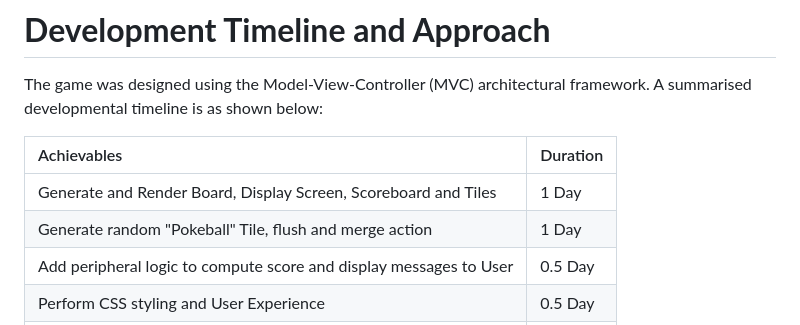
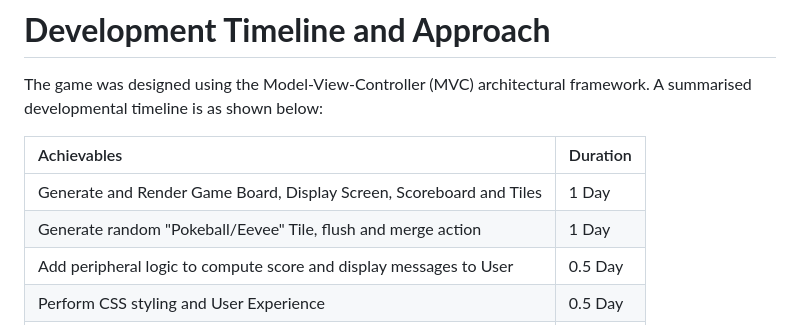
Before and after one commit to gregoryfoo95/Eeveelution, a Markdown page: README.md, the part around the change. Drawn GitHub-style.

```diff
--- a/README.md
+++ b/README.md
@@ -52,8 +52,8 @@ The game was designed using the Model-View-Controller (MVC) architectural framew
 
 | Achievables | Duration |
 | :--- | :----------- |
-| Generate and Render Board, Display Screen, Scoreboard and Tiles | 1 Day |
-| Generate random "Pokeball" Tile, flush and merge action | 1 Day |
+| Generate and Render Game Board, Display Screen, Scoreboard and Tiles | 1 Day |
+| Generate random "Pokeball/Eevee" Tile, flush and merge action | 1 Day |
 | Add peripheral logic to compute score and display messages to User | 0.5 Day |
 | Perform CSS styling and User Experience | 0.5 Day |
 | Stress-test for edge cases and subsequent troubleshooting | 1 Day |
```
